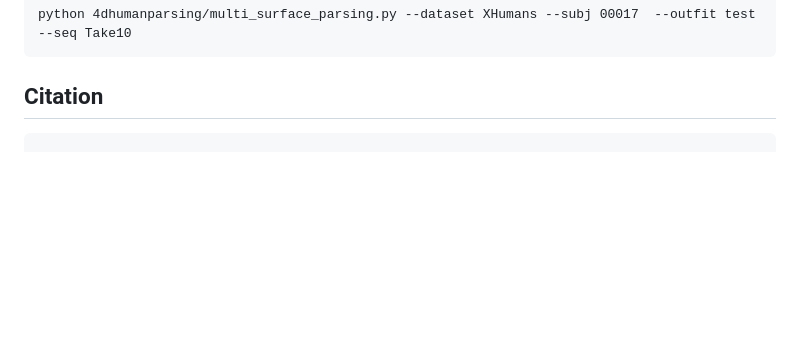
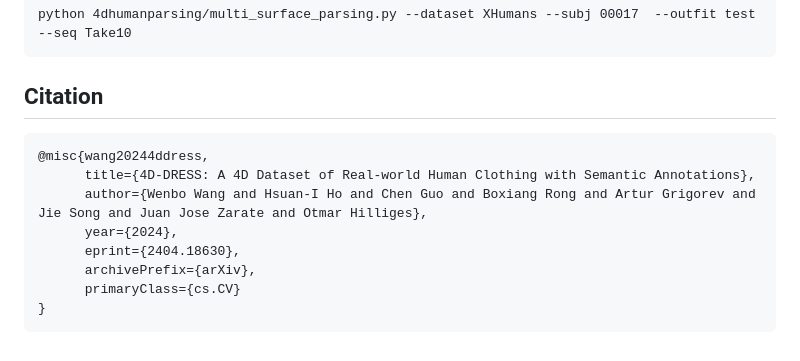
Before and after one commit to eth-ait/4d-dress, a Markdown page: README.md, the part around the change. Rendered like a GitHub page; blank space fills up the shorter version.

````diff
--- a/README.md
+++ b/README.md
@@ -165,4 +165,12 @@ python 4dhumanparsing/multi_surface_parsing.py --dataset XHumans --subj 00017  -
 
 ## Citation
 ```
+@misc{wang20244ddress,
+      title={4D-DRESS: A 4D Dataset of Real-world Human Clothing with Semantic Annotations},
+      author={Wenbo Wang and Hsuan-I Ho and Chen Guo and Boxiang Rong and Artur Grigorev and Jie Song and Juan Jose Zarate and Otmar Hilliges},
+      year={2024},
+      eprint={2404.18630},
+      archivePrefix={arXiv},
+      primaryClass={cs.CV}
+}
 ```
````
